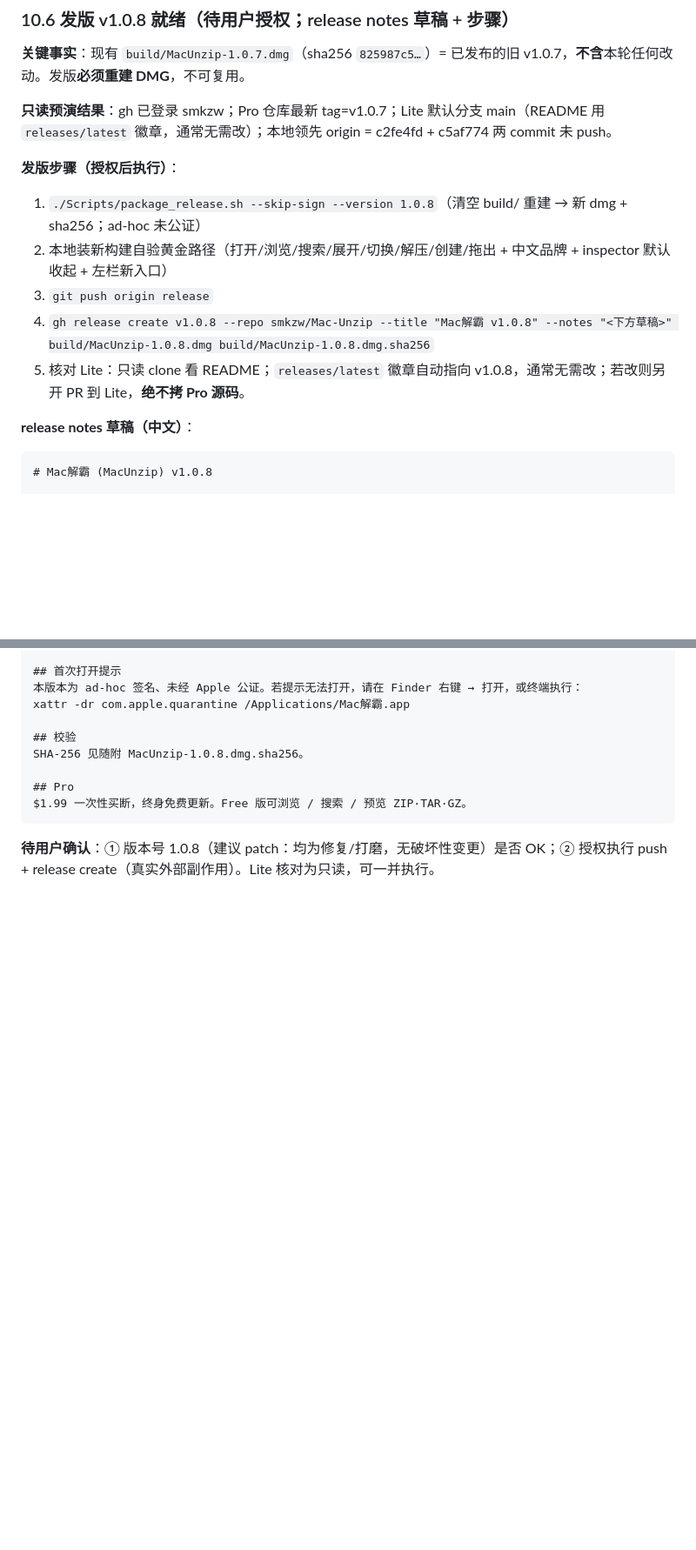
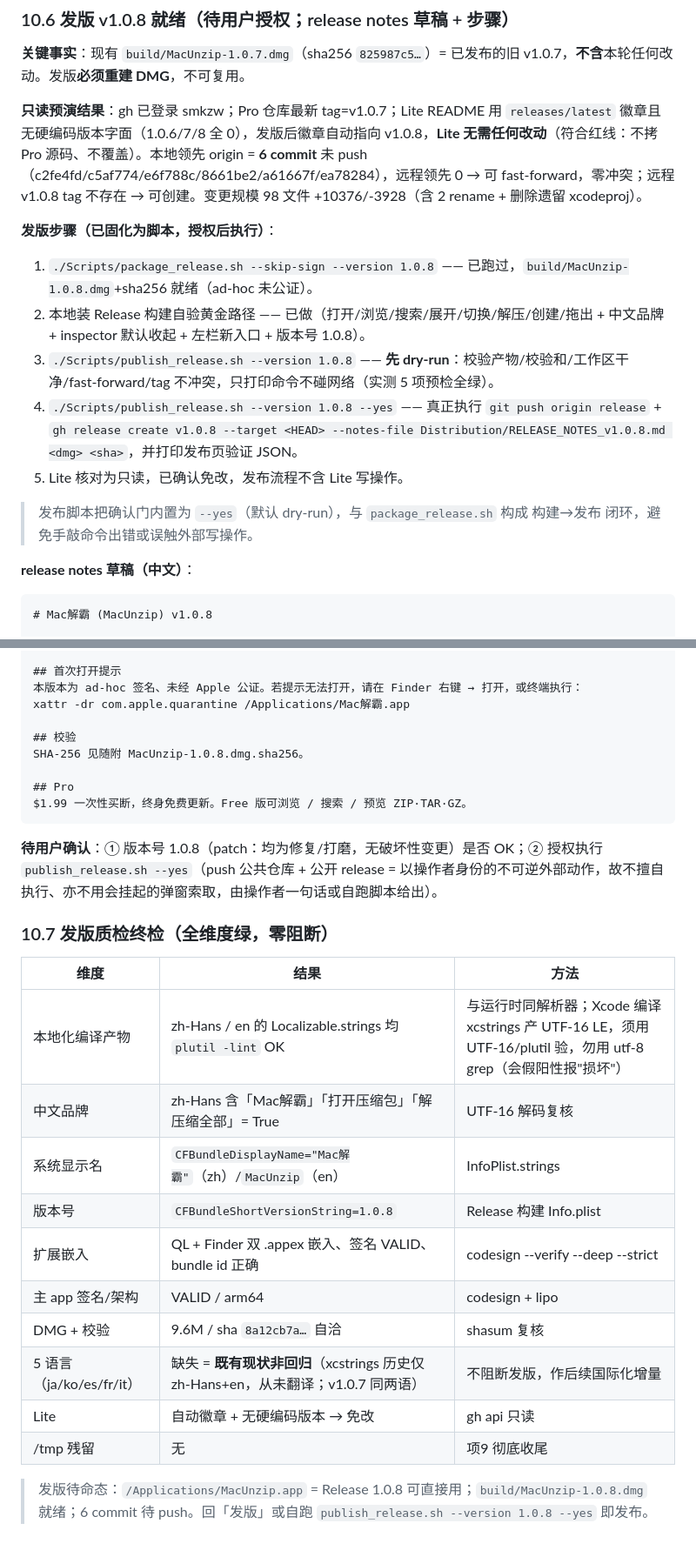
Before and after one commit to smkzw/Mac-Unzip, a Markdown page: ArchiveWorkbench/TAKEOVER_REPORT.md, 2 parts joined by grey strips. Shown at 87% size. Rendered like a GitHub page; blank space fills up the shorter version.

Commit message:
docs: 同步 §10.6 发版步骤为脚本化 + 补 §10.7 质检终检
§10.6 修正漂移：本地领先 origin 实为 6 commit（非旧记 2），发版步骤
改为 publish_release.sh（dry-run→--yes）而非手敲命令，补 Lite 免改
结论与变更规模 98 文件 +10376/-3928。
§10.7 新增发版质检终检表：本地化 plutil OK / 中文品牌 / 版本号 /
双扩展签名 VALID / arm64 / DMG 校验自洽 / 5 语言缺失=既有非回归 /
Lite 免改 / /tmp 无残留，全维度绿零阻断。

````diff
--- a/ArchiveWorkbench/TAKEOVER_REPORT.md
+++ b/ArchiveWorkbench/TAKEOVER_REPORT.md
@@ -334,14 +334,16 @@ c2fe4fd feat: 接管优化 — 品牌本地化/UX 打磨/引擎引导/老名字
 
 **关键事实**：现有 `build/MacUnzip-1.0.7.dmg`（sha256 `825987c5…`）= 已发布的旧 v1.0.7，**不含**本轮任何改动。发版**必须重建 DMG**，不可复用。
 
-**只读预演结果**：gh 已登录 smkzw；Pro 仓库最新 tag=v1.0.7；Lite 默认分支 main（README 用 `releases/latest` 徽章，通常无需改）；本地领先 origin = c2fe4fd + c5af774 两 commit 未 push。
+**只读预演结果**：gh 已登录 smkzw；Pro 仓库最新 tag=v1.0.7；Lite README 用 `releases/latest` 徽章且无硬编码版本字面（1.0.6/7/8 全 0），发版后徽章自动指向 v1.0.8，**Lite 无需任何改动**（符合红线：不拷 Pro 源码、不覆盖）。本地领先 origin = **6 commit** 未 push（c2fe4fd/c5af774/e6f788c/8661be2/a61667f/ea78284），远程领先 0 → 可 fast-forward，零冲突；远程 v1.0.8 tag 不存在 → 可创建。变更规模 98 文件 +10376/-3928（含 2 rename + 删除遗留 xcodeproj）。
 
-**发版步骤（授权后执行）**：
-1. `./Scripts/package_release.sh --skip-sign --version 1.0.8`（清空 build/ 重建 → 新 dmg + sha256；ad-hoc 未公证）
-2. 本地装新构建自验黄金路径（打开/浏览/搜索/展开/切换/解压/创建/拖出 + 中文品牌 + inspector 默认收起 + 左栏新入口）
-3. `git push origin release`
-4. `gh release create v1.0.8 --repo smkzw/Mac-Unzip --title "Mac解霸 v1.0.8" --notes "<下方草稿>" build/MacUnzip-1.0.8.dmg build/MacUnzip-1.0.8.dmg.sha256`
-5. 核对 Lite：只读 clone 看 README；`releases/latest` 徽章自动指向 v1.0.8，通常无需改；若改则另开 PR 到 Lite，**绝不拷 Pro 源码**。
+**发版步骤（已固化为脚本，授权后执行）**：
+1. `./Scripts/package_release.sh --skip-sign --version 1.0.8` —— 已跑过，`build/MacUnzip-1.0.8.dmg`+sha256 就绪（ad-hoc 未公证）。
+2. 本地装 Release 构建自验黄金路径 —— 已做（打开/浏览/搜索/展开/切换/解压/创建/拖出 + 中文品牌 + inspector 默认收起 + 左栏新入口 + 版本号 1.0.8）。
+3. `./Scripts/publish_release.sh --version 1.0.8` —— **先 dry-run**：校验产物/校验和/工作区干净/fast-forward/tag 不冲突，只打印命令不碰网络（实测 5 项预检全绿）。
+4. `./Scripts/publish_release.sh --version 1.0.8 --yes` —— 真正执行 `git push origin release` + `gh release create v1.0.8 --target <HEAD> --notes-file Distribution/RELEASE_NOTES_v1.0.8.md <dmg> <sha>`，并打印发布页验证 JSON。
+5. Lite 核对为只读，已确认免改，发布流程不含 Lite 写操作。
+
+> 发布脚本把确认门内置为 `--yes`（默认 dry-run），与 `package_release.sh` 构成 构建→发布 闭环，避免手敲命令出错或误触外部写操作。
 
 **release notes 草稿（中文）**：
 ```
@@ -370,4 +372,21 @@ SHA-256 见随附 MacUnzip-1.0.8.dmg.sha256。
 $1.99 一次性买断，终身免费更新。Free 版可浏览 / 搜索 / 预览 ZIP·TAR·GZ。
 ```
 
-**待用户确认**：① 版本号 1.0.8（建议 patch：均为修复/打磨，无破坏性变更）是否 OK；② 授权执行 push + release create（真实外部副作用）。Lite 核对为只读，可一并执行。
+**待用户确认**：① 版本号 1.0.8（patch：均为修复/打磨，无破坏性变更）是否 OK；② 授权执行 `publish_release.sh --yes`（push 公共仓库 + 公开 release = 以操作者身份的不可逆外部动作，故不擅自执行、亦不用会挂起的弹窗索取，由操作者一句话或自跑脚本给出）。
+
+### 10.7 发版质检终检（全维度绿，零阻断）
+
+| 维度 | 结果 | 方法 |
+|---|---|---|
+| 本地化编译产物 | zh-Hans / en 的 Localizable.strings 均 `plutil -lint` OK | 与运行时同解析器；Xcode 编译 xcstrings 产 UTF-16 LE，须用 UTF-16/plutil 验，勿用 utf-8 grep（会假阳性报"损坏"） |
+| 中文品牌 | zh-Hans 含「Mac解霸」「打开压缩包」「解压缩全部」= True | UTF-16 解码复核 |
+| 系统显示名 | `CFBundleDisplayName="Mac解霸"`（zh）/`MacUnzip`（en） | InfoPlist.strings |
+| 版本号 | `CFBundleShortVersionString=1.0.8` | Release 构建 Info.plist |
+| 扩展嵌入 | QL + Finder 双 .appex 嵌入、签名 VALID、bundle id 正确 | codesign --verify --deep --strict |
+| 主 app 签名/架构 | VALID / arm64 | codesign + lipo |
+| DMG + 校验 | 9.6M / sha `8a12cb7a…` 自洽 | shasum 复核 |
+| 5 语言（ja/ko/es/fr/it） | 缺失 = **既有现状非回归**（xcstrings 历史仅 zh-Hans+en，从未翻译；v1.0.7 同两语） | 不阻断发版，作后续国际化增量 |
+| Lite | 自动徽章 + 无硬编码版本 → 免改 | gh api 只读 |
+| /tmp 残留 | 无 | 项9 彻底收尾 |
+
+> 发版待命态：`/Applications/MacUnzip.app` = Release 1.0.8 可直接用；`build/MacUnzip-1.0.8.dmg` 就绪；6 commit 待 push。回「发版」或自跑 `publish_release.sh --version 1.0.8 --yes` 即发布。
````
